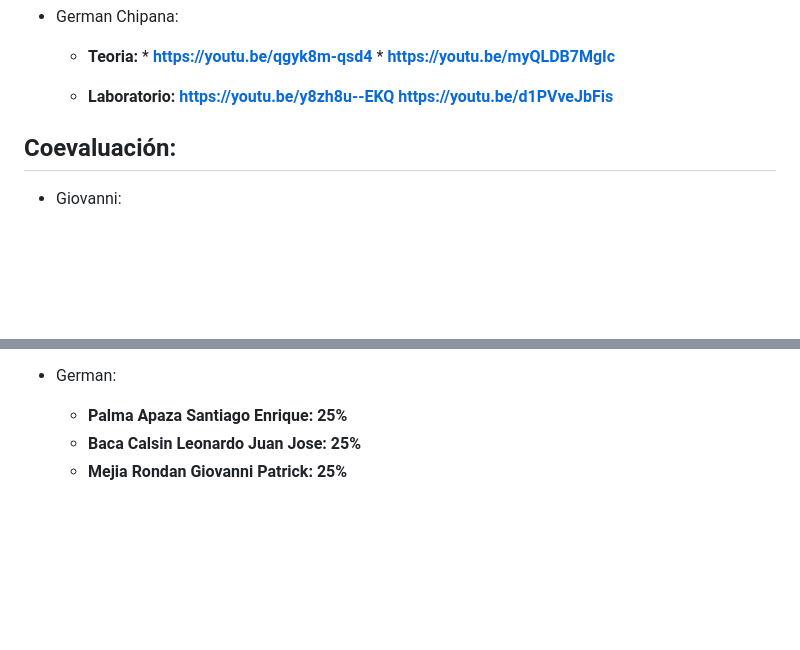
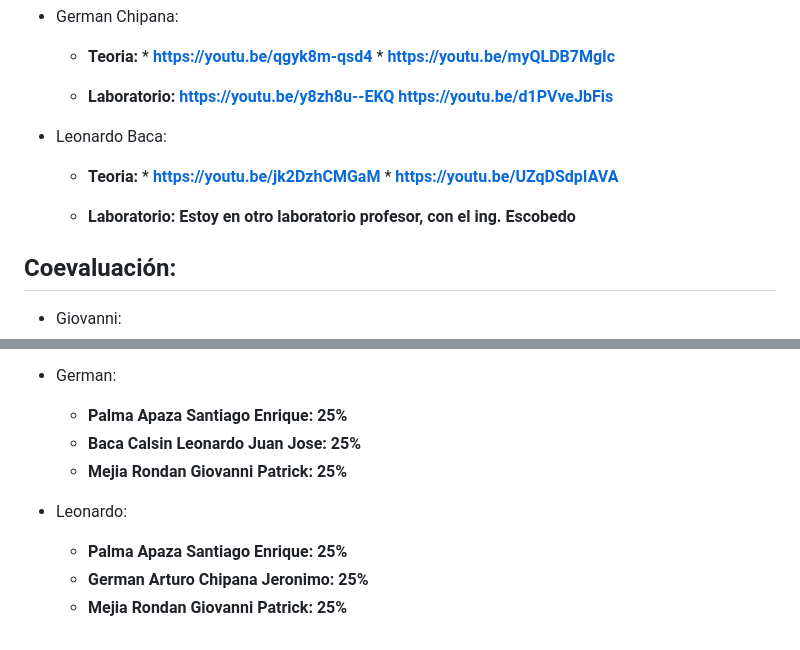
Before and after one commit to LeoMotoMoto200/PW2-FINAL, a Markdown page: README.md, 2 parts joined by grey strips. Rendered like a GitHub page; blank space fills up the shorter version.

Commit message:
Subiendo videos y coevaluación

```diff
--- a/README.md
+++ b/README.md
@@ -83,6 +83,13 @@ El trabajo futuro se centrará en la implementación de las siguientes funcional
         **https://youtu.be/y8zh8u--EKQ**
         **https://youtu.be/d1PVveJbFis**
 
+* Leonardo Baca:
+   *    **Teoria:**
+      *    **https://youtu.be/jk2DzhCMGaM**
+      *    **https://youtu.be/UZqDSdpIAVA**
+
+   *    **Laboratorio:**
+        **Estoy en otro laboratorio profesor, con el ing. Escobedo**
 
 ## Coevaluación:
 * Giovanni:
@@ -94,3 +101,8 @@ El trabajo futuro se centrará en la implementación de las siguientes funcional
    * **Palma Apaza Santiago Enrique: 25%**
    * **Baca Calsin Leonardo Juan Jose: 25%**
    * **Mejia Rondan Giovanni Patrick: 25%**
+
+* Leonardo:
+   * **Palma Apaza Santiago Enrique: 25%**
+   * **German Arturo Chipana Jeronimo: 25%**
+   * **Mejia Rondan Giovanni Patrick: 25%**
```
